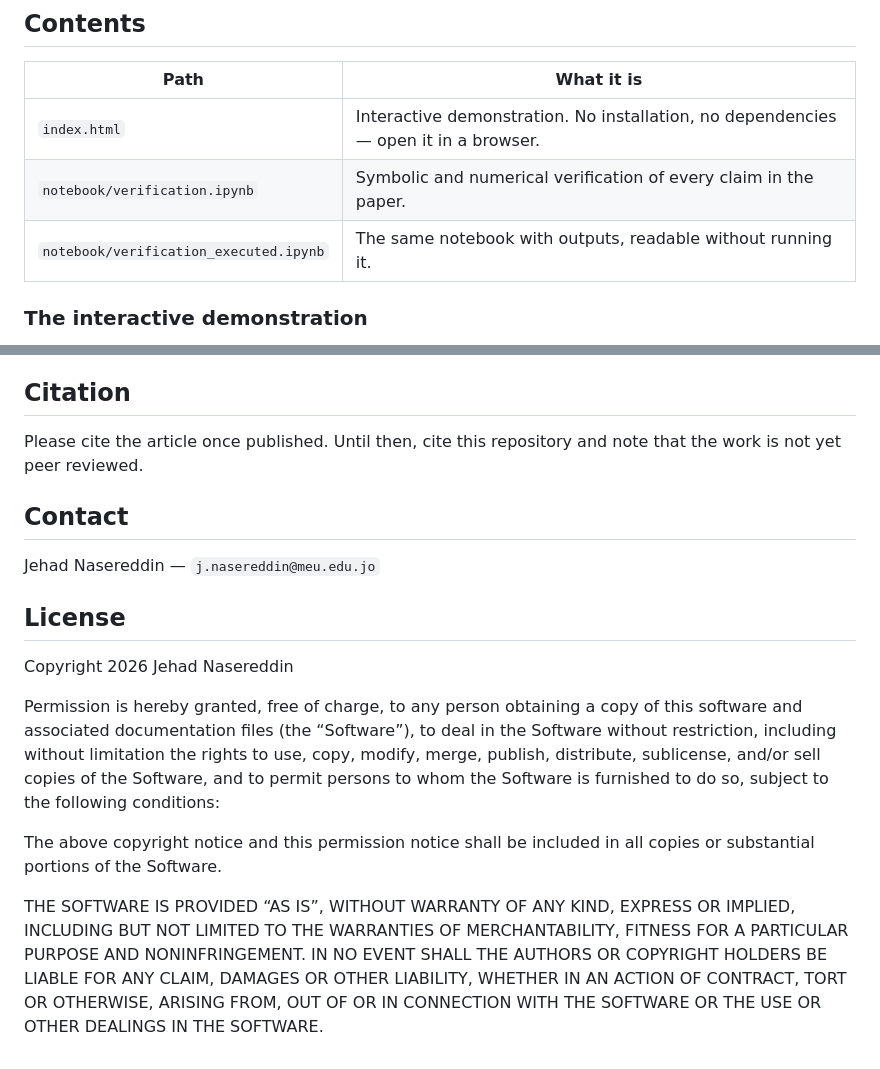
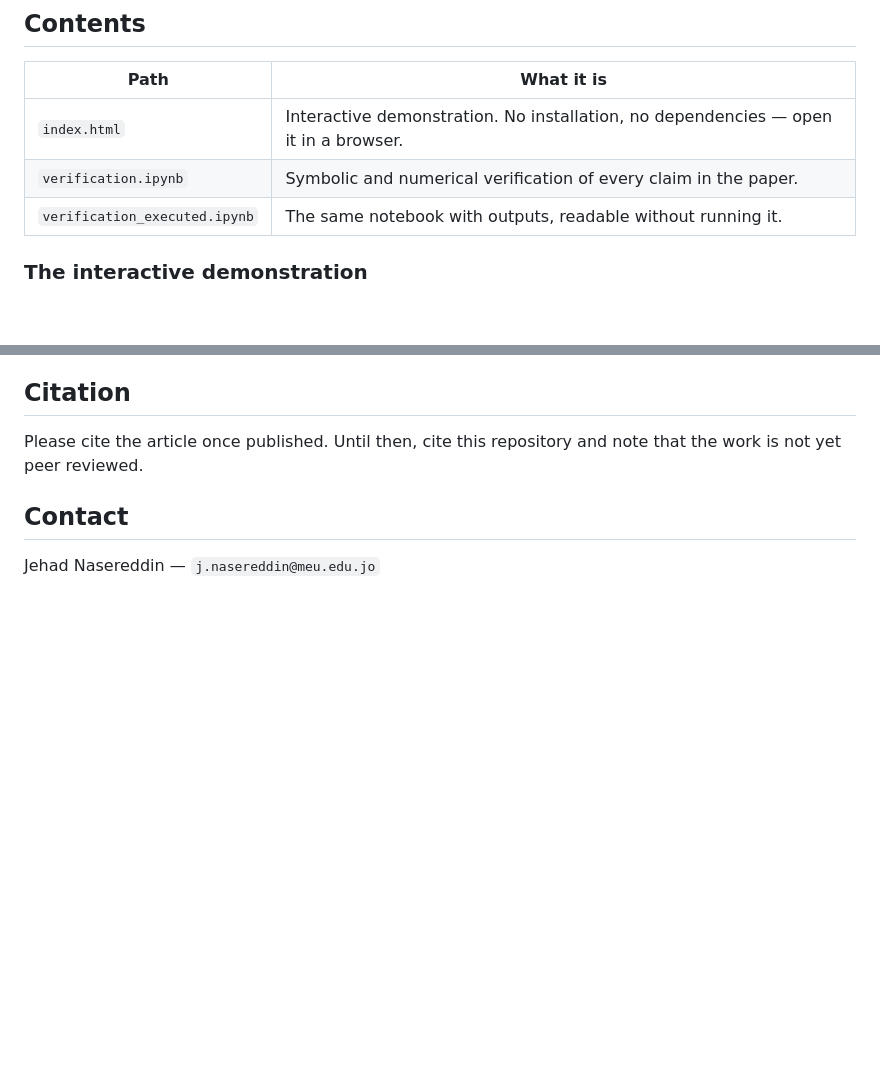
Before and after one commit to Jadi255/marginal-time-cost, a Markdown page: README.md, 2 parts joined by grey strips. Drawn GitHub-style; blank space fills up the shorter version.

Commit message:
update readme.md
Fixed broken links

```diff
--- a/README.md
+++ b/README.md
@@ -41,8 +41,8 @@ The transform loses nothing: `t(Q) = ∫₀^Q c(u) du` returns the release curve
 | Path | What it is |
 |---|---|
 | `index.html` | Interactive demonstration. No installation, no dependencies — open it in a browser. |
-| `notebook/verification.ipynb` | Symbolic and numerical verification of every claim in the paper. |
-| `notebook/verification_executed.ipynb` | The same notebook with outputs, readable without running it. |
+| `verification.ipynb` | Symbolic and numerical verification of every claim in the paper. |
+| `verification_executed.ipynb` | The same notebook with outputs, readable without running it. |
 
 ### The interactive demonstration
 
@@ -111,13 +111,3 @@ Please cite the article once published. Until then, cite this repository and not
 ## Contact
 
 Jehad Nasereddin — `j.nasereddin@meu.edu.jo`
-
-
-## License
-Copyright 2026 Jehad Nasereddin
-
-Permission is hereby granted, free of charge, to any person obtaining a copy of this software and associated documentation files (the “Software”), to deal in the Software without restriction, including without limitation the rights to use, copy, modify, merge, publish, distribute, sublicense, and/or sell copies of the Software, and to permit persons to whom the Software is furnished to do so, subject to the following conditions:
-
-The above copyright notice and this permission notice shall be included in all copies or substantial portions of the Software.
-
-THE SOFTWARE IS PROVIDED “AS IS”, WITHOUT WARRANTY OF ANY KIND, EXPRESS OR IMPLIED, INCLUDING BUT NOT LIMITED TO THE WARRANTIES OF MERCHANTABILITY, FITNESS FOR A PARTICULAR PURPOSE AND NONINFRINGEMENT. IN NO EVENT SHALL THE AUTHORS OR COPYRIGHT HOLDERS BE LIABLE FOR ANY CLAIM, DAMAGES OR OTHER LIABILITY, WHETHER IN AN ACTION OF CONTRACT, TORT OR OTHERWISE, ARISING FROM, OUT OF OR IN CONNECTION WITH THE SOFTWARE OR THE USE OR OTHER DEALINGS IN THE SOFTWARE.
```
